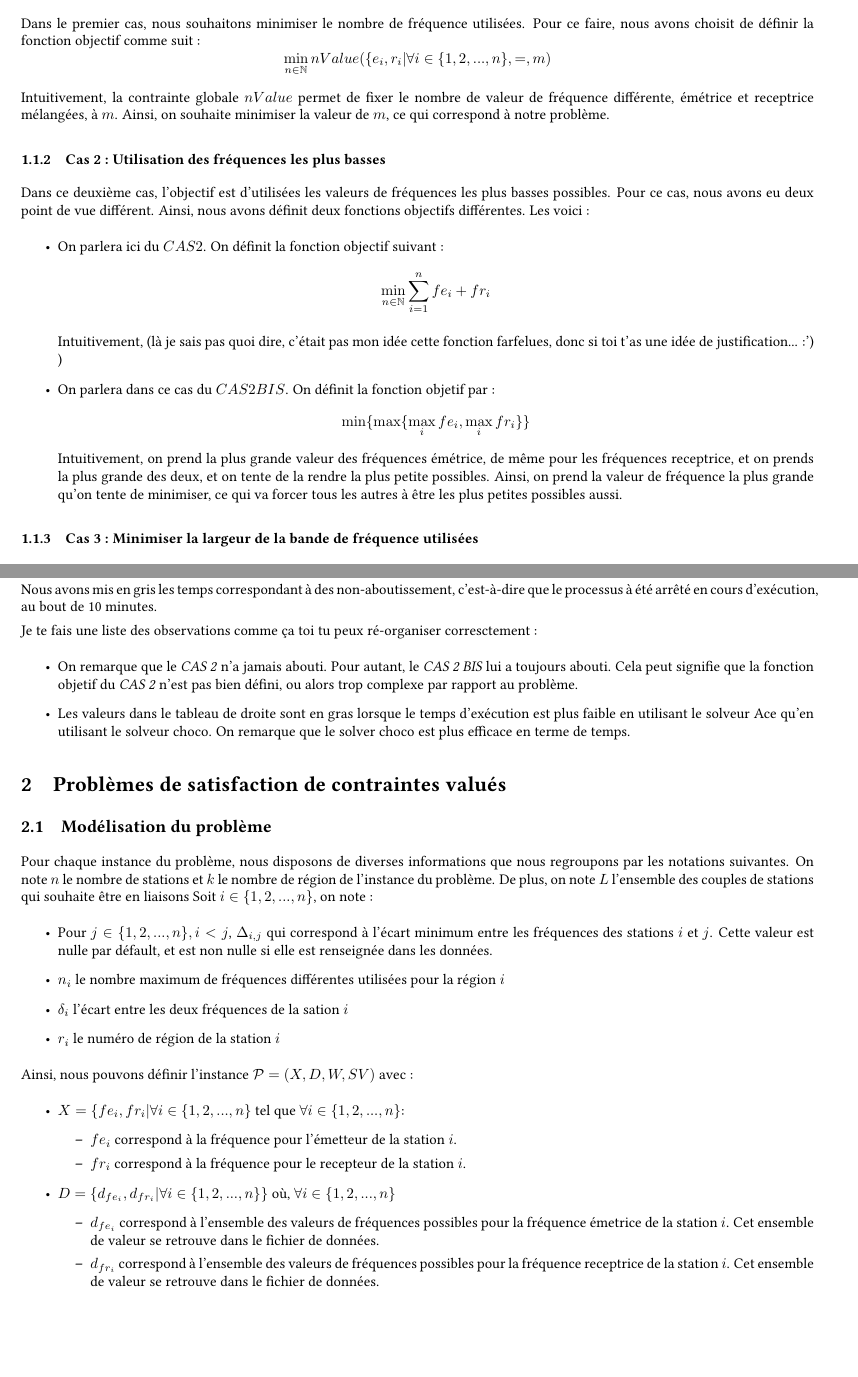
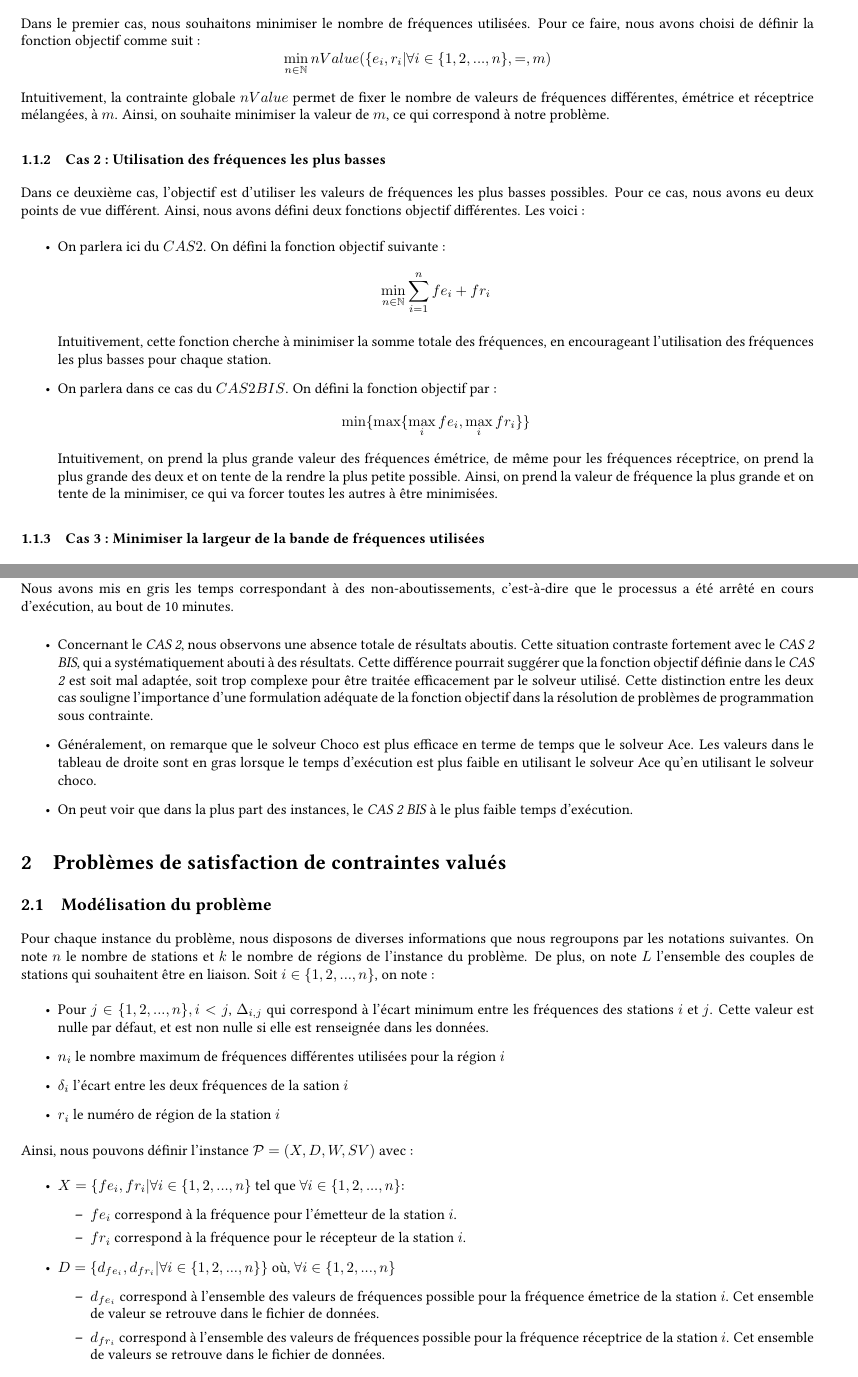
Before and after one commit to Paulpey13/MRO_PROJECT, a LaTeX document (Rapport/rapport.tex): two parts of pages 4 and 5 of 6, joined at a grey line, cut so that both start at the same text, the shorter picture padded with empty space. Compiled offline with pdfLaTeX.

Commit message:
Update rapport.tex
Rapport mis à jour, fautes corrigées + explication cas2

```diff
--- a/Rapport/rapport.tex
+++ b/Rapport/rapport.tex
@@ -94,25 +94,26 @@
 
 
 
-      \subsubsection{Cas 1 : Minimisation du nombre de fréquence utilisées}
+      \subsubsection{Cas 1 : Minimisation du nombre de fréquences utilisées}
 
-        Dans le premier cas, nous souhaitons minimiser le nombre de fréquence utilisées. Pour ce faire, nous avons choisit de définir la fonction objectif comme suit :
+        Dans le premier cas, nous souhaitons minimiser le nombre de fréquences utilisées. Pour ce faire, nous avons choisi de définir la fonction objectif comme suit :
         $$ \displaystyle{ \min_{n \in \mathbb{N}}  nValue(\{ e_{i}, r_{i} | \forall i \in \{1,2,...,n \}, =, m) }$$
 
-        Intuitivement, la contrainte globale $nValue$ permet de fixer le nombre de valeur de fréquence différente, émétrice et receptrice mélangées, à $m$. Ainsi, on souhaite minimiser la valeur de $m$, ce qui correspond à notre problème.
+        Intuitivement, la contrainte globale $nValue$ permet de fixer le nombre de valeurs de fréquences différentes, émétrice et réceptrice mélangées, à $m$. Ainsi, on souhaite minimiser la valeur de $m$, ce qui correspond à notre problème.
 
       \subsubsection{Cas 2 : Utilisation des fréquences les plus basses}
 
-        Dans ce deuxième cas, l'objectif est d'utilisées les valeurs de fréquences les plus basses possibles. Pour ce cas, nous avons eu deux point de vue différent. Ainsi, nous avons définit deux fonctions objectifs différentes. Les voici :
+        Dans ce deuxième cas, l'objectif est d'utiliser les valeurs de fréquences les plus basses possibles. Pour ce cas, nous avons eu deux points de vue différent. Ainsi, nous avons défini deux fonctions objectif différentes. Les voici :
         \begin{itemize}
-          \item On parlera ici du $CAS 2$. On définit la fonction objectif suivant :
+          \item On parlera ici du $CAS 2$. On défini la fonction objectif suivante :
                 $$ \displaystyle{\min_{n \in \mathbb{N}} \sum_{i=1}^{n} fe_i + fr_i } $$
 
-                Intuitivement, (là je sais pas quoi dire, c'était pas mon idée cette fonction farfelues, donc si toi t'as une idée de justification... :') )
-           \item On parlera dans ce cas du $CAS 2BIS$. On définit la fonction objetif par :
+                Intuitivement, cette fonction cherche à minimiser la somme totale des fréquences, en encourageant l'utilisation des fréquences les plus basses pour chaque station.
+
+           \item On parlera dans ce cas du $CAS 2BIS$. On défini la fonction objectif par :
                  $$ \displaystyle{\min \{ \max \{ \max_{i} fe_i , \max_{i} fr_i \} \}} $$
-                 Intuitivement, on prend la plus grande valeur des fréquences émétrice, de même pour les fréquences receptrice, et on prends la plus grande des deux, et on tente de la rendre la plus petite possibles. Ainsi, on prend la valeur de fréquence la plus grande qu'on tente de minimiser, ce qui va forcer tous les autres à être les plus petites possibles aussi.
+                 Intuitivement, on prend la plus grande valeur des fréquences émétrice, de même pour les fréquences réceptrice, on prend la plus grande des deux et on tente de la rendre la plus petite possible. Ainsi, on prend la valeur de fréquence la plus grande et on tente de la minimiser, ce qui va forcer toutes les autres à être minimisées.
         \end{itemize}
 
-      \subsubsection{Cas 3 : Minimiser la largeur de la bande de fréquence utilisées}
+      \subsubsection{Cas 3 : Minimiser la largeur de la bande de fréquences utilisées}
 
@@ -229,13 +232,12 @@
        \textbf{\large Tableau des résultats avec le solveur Ace} % C'est le titre de la minipage
      \end{minipage}
 
-     Nous avons mis en gris les temps correspondant à des non-aboutissement, c'est-à-dire que le processus à été arrêté en cours d'exécution, au bout de 10 minutes.
+     Nous avons mis en gris les temps correspondant à des non-aboutissements, c'est-à-dire que le processus a été arrêté en cours d'exécution, au bout de 10 minutes.
 
-
-     Je te fais une liste des observations comme ça toi tu peux ré-organiser corresctement :
      \begin{itemize}
-       \item On remarque que le \textit{CAS 2} n'a jamais abouti. Pour autant, le \textit{CAS 2 BIS} lui a toujours abouti. Cela peut signifie que la fonction objetif du \textit{CAS 2} n'est pas bien défini, ou alors trop complexe par rapport au problème.
-       \item Les valeurs dans le tableau de droite sont en gras lorsque le temps d'exécution est plus faible en utilisant le solveur Ace qu'en utilisant le solveur choco. On remarque que le solver choco est plus efficace en terme de temps.
+       \item Concernant le \textit{CAS 2}, nous observons une absence totale de résultats aboutis. Cette situation contraste fortement avec le \textit{CAS 2 BIS}, qui a systématiquement abouti à des résultats. Cette différence pourrait suggérer que la fonction objectif définie dans le \textit{CAS 2} est soit mal adaptée, soit trop complexe pour être traitée efficacement par le solveur utilisé. Cette distinction entre les deux cas souligne l'importance d'une formulation adéquate de la fonction objectif dans la résolution de problèmes de programmation sous contrainte.
+       \item Généralement, on remarque que le solveur Choco est plus efficace en terme de temps que le solveur Ace. Les valeurs dans le tableau de droite sont en gras lorsque le temps d'exécution est plus faible en utilisant le solveur Ace qu'en utilisant le solveur choco.
+       \item On peut voir que dans la plus part des instances, le \textit{CAS 2 BIS} à le plus faible temps d'exécution.
      \end{itemize}
 
 
@@ -245,10 +247,10 @@
   \subsection{Modélisation du problème}
 
     Pour chaque instance du problème, nous disposons de diverses informations que nous regroupons par les notations suivantes.
-    On note $n$ le nombre de stations et $k$ le nombre de région de l'instance du problème. De plus, on note $L$ l'ensemble des couples de stations qui souhaite être en liaisons
+    On note $n$ le nombre de stations et $k$ le nombre de régions de l'instance du problème. De plus, on note $L$ l'ensemble des couples de stations qui souhaitent être en liaison.
     Soit $i \in \{1,2,...,n \}$, on note :
     \begin{itemize}
-      \item Pour $ j \in \{1,2,...,n \}, i<j$, $\Delta_{i,j}$ qui correspond à l'écart minimum entre les fréquences des stations $i$ et $j$. Cette valeur est nulle par défault, et est non nulle si elle est renseignée dans les données.
+      \item Pour $ j \in \{1,2,...,n \}, i<j$, $\Delta_{i,j}$ qui correspond à l'écart minimum entre les fréquences des stations $i$ et $j$. Cette valeur est nulle par défaut, et est non nulle si elle est renseignée dans les données.
       \item $n_{i}$ le nombre maximum de fréquences différentes utilisées pour la région $i$
       \item $\delta_{i}$ l'écart entre les deux fréquences de la sation $i$
       \item $r_{i}$ le numéro de région de la station $i$
@@ -259,12 +261,12 @@
       \item $X = \{ fe_i, fr_i | \forall i \in \{1,2,...,n\}$ tel que $\forall i \in \{1,2,...,n\}$:
             \begin{itemize}
               \item $fe_{i}$ correspond à la fréquence pour l'émetteur de la station $i$.
-              \item $fr_{i}$ correspond à la fréquence pour le recepteur de la station $i$.
+              \item $fr_{i}$ correspond à la fréquence pour le récepteur de la station $i$.
             \end{itemize}
       \item $D = \{d_{fe_i}, d_{fr_i} | \forall i \in \{1,2,...,n\} \}$ où, $\forall i \in \{1,2,...,n\}$
             \begin{itemize}
-              \item $d_{fe_i}$ correspond à l'ensemble des valeurs de fréquences possibles pour la fréquence émetrice de la station $i$. Cet ensemble de valeur se retrouve dans le fichier de données.
-              \item $d_{fr_i}$ correspond à l'ensemble des valeurs de fréquences possibles pour la fréquence receptrice de la station $i$. Cet ensemble de valeur se retrouve dans le fichier de données.
+              \item $d_{fe_i}$ correspond à l'ensemble des valeurs de fréquences possible pour la fréquence émetrice de la station $i$. Cet ensemble de valeur se retrouve dans le fichier de données.
+              \item $d_{fr_i}$ correspond à l'ensemble des valeurs de fréquences possible pour la fréquence réceptrice de la station $i$. Cet ensemble de valeurs se retrouve dans le fichier de données.
             \end{itemize}
       \item $W$ :
             \begin{itemize}
```
Also changed, not shown: Rapport/rapport.tex (30 more changed lines).
